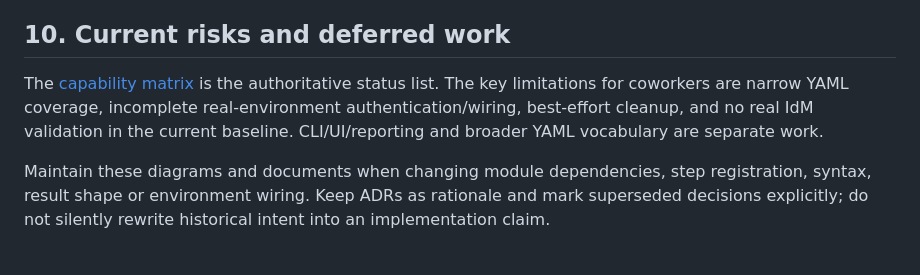
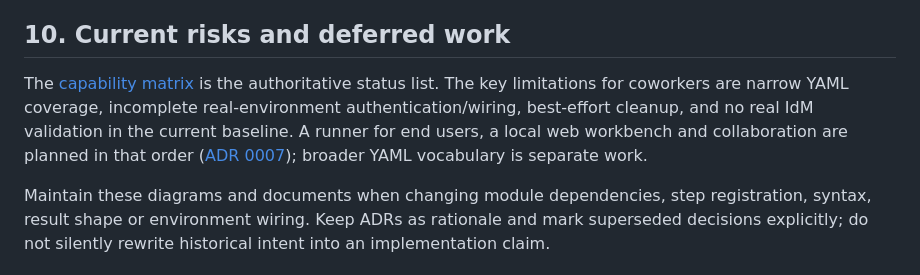
Before and after one commit to pepaooo/idm-test-framework, a Markdown page: docs/architecture/README.md, the part around the change. GitHub-like rendering.

Commit message:
docs: ADR 0007 — an end-user runner, then a local web workbench
ITF-53

Co-Authored-By: Claude Opus 5.5 <noreply@anthropic.com>

```diff
--- a/docs/architecture/README.md
+++ b/docs/architecture/README.md
@@ -133,6 +133,6 @@ The [authoring guide](../guides/scenario-authoring.md) explains the current step
 
 ## 10. Current risks and deferred work
 
-The [capability matrix](capabilities.md) is the authoritative status list. The key limitations for coworkers are narrow YAML coverage, incomplete real-environment authentication/wiring, best-effort cleanup, and no real IdM validation in the current baseline. CLI/UI/reporting and broader YAML vocabulary are separate work.
+The [capability matrix](capabilities.md) is the authoritative status list. The key limitations for coworkers are narrow YAML coverage, incomplete real-environment authentication/wiring, best-effort cleanup, and no real IdM validation in the current baseline. A runner for end users, a local web workbench and collaboration are planned in that order ([ADR 0007](decisions/0007-end-user-runner-and-local-workbench.md)); broader YAML vocabulary is separate work.
 
 Maintain these diagrams and documents when changing module dependencies, step registration, syntax, result shape or environment wiring. Keep ADRs as rationale and mark superseded decisions explicitly; do not silently rewrite historical intent into an implementation claim.
```
Also changed, not shown: 2 other files.
